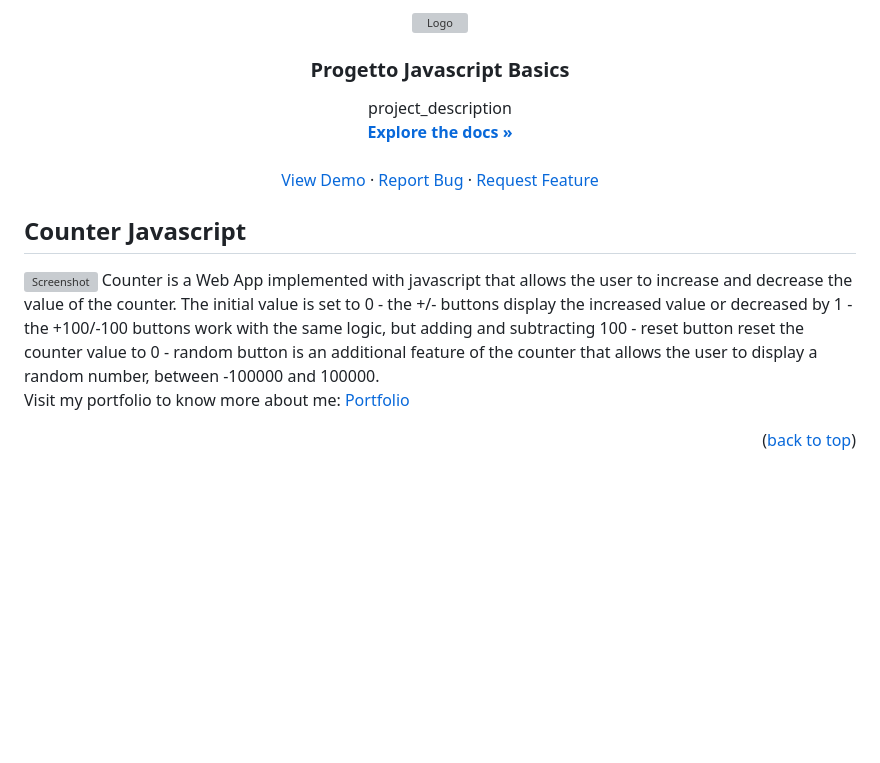
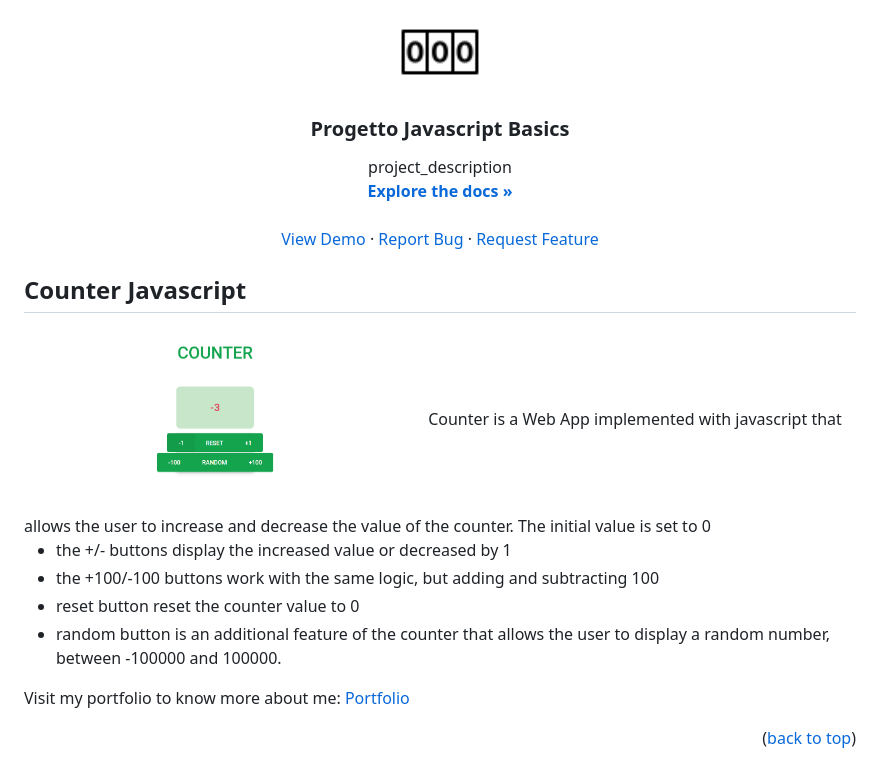
Before and after one commit to LucaCamp/Counter, a Markdown page: README.md, the part around the change. Drawn GitHub-style; pictures changed too: assets/img/ScreenCounter.PNG (added), assets/img/contatoreIcon.png (added); blank space fills up the shorter version; grey boxes are pictures that could not be loaded.

```diff
--- a/README.md
+++ b/README.md
@@ -26,7 +26,7 @@
 <br />
 <div align="center">
   <a href="https://github.com/github_username/repo_name">
-    <img src="/assets/img/portfolio-icon.ico" alt="Logo" width="80" height="80">
+    <img src="/assets/img/contatoreIcon.png" alt="Logo" width="80" height="80">
   </a>
 
 <h3 align="center">Progetto Javascript Basics</h3>
@@ -54,15 +54,14 @@
 <!-- ABOUT THE PROJECT -->
 ## Counter Javascript
 
-<img src="/assets/img/Screenshot-portfolio.PNG" alt="Screenshot" width="400" height="224">
+<img src="/assets/img/ScreenCounter.PNG" alt="Screenshot" width="400" height="224">
 Counter is a Web App implemented with javascript that allows the user to increase and decrease the value of the counter.
 The initial value is set to 0
-- the +/- buttons display the increased value or decreased by 1
-- the +100/-100 buttons work with the same logic, but adding and subtracting 100
-- reset button reset the counter value to 0
-- random button is an additional feature of the counter that allows
-the user to display a random number, between -100000
-and 100000.
+
+* the +/- buttons display the increased value or decreased by 1
+* the +100/-100 buttons work with the same logic, but adding and subtracting 100
+* reset button reset the counter value to 0
+* random button is an additional feature of the counter that allows the user to display a random number, between -100000 and 100000.
 
 
 Visit my portfolio to know more about me: <a href="lucacamp.github.io">Portfolio </a>
```
